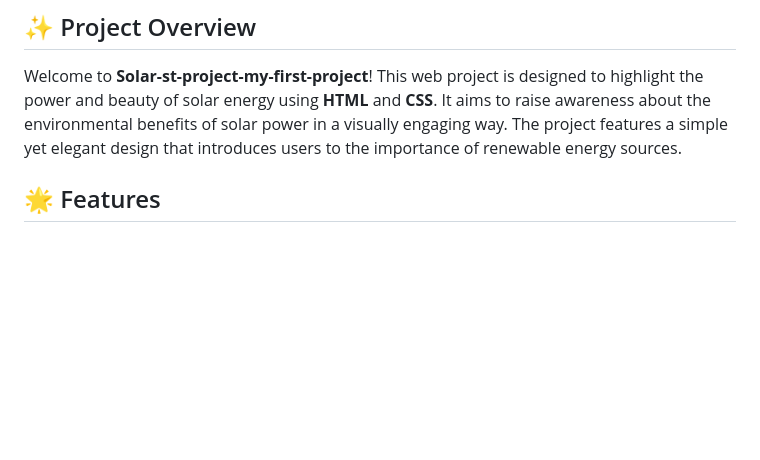
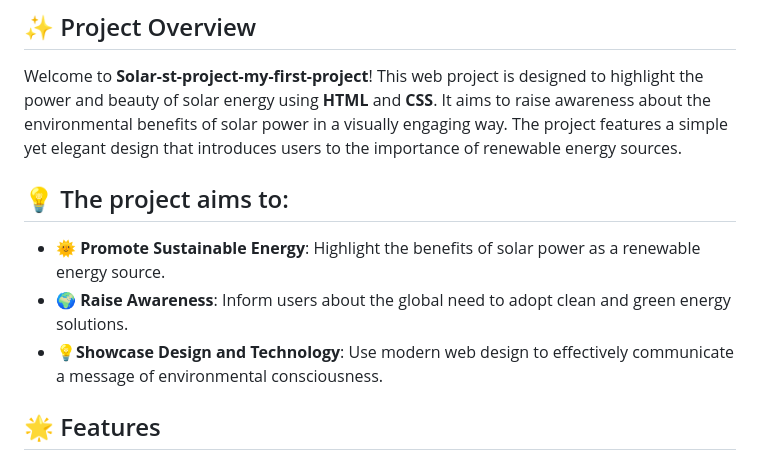
Before and after one commit to NikitaKarmakarP/Solar-st-project-my-first-project-, a Markdown page: README.md, the part around the change. GitHub-like rendering; blank space fills up the shorter version.

```diff
--- a/README.md
+++ b/README.md
@@ -2,6 +2,11 @@
 
 ## ✨ Project Overview
 Welcome to **Solar-st-project-my-first-project**! This web project is designed to highlight the power and beauty of solar energy using **HTML** and **CSS**. It aims to raise awareness about the environmental benefits of solar power in a visually engaging way. The project features a simple yet elegant design that introduces users to the importance of renewable energy sources.
+
+## 💡 The project aims to:
+- **🌞 Promote Sustainable Energy**: Highlight the benefits of solar power as a renewable energy source.
+- **🌍 Raise Awareness**: Inform users about the global need to adopt clean and green energy solutions.
+- **💡Showcase Design and Technology**: Use modern web design to effectively communicate a message of environmental consciousness.
 
 ## 🌟 Features
 - **Responsive Design**: Beautifully designed to look great on all screen sizes.
```
